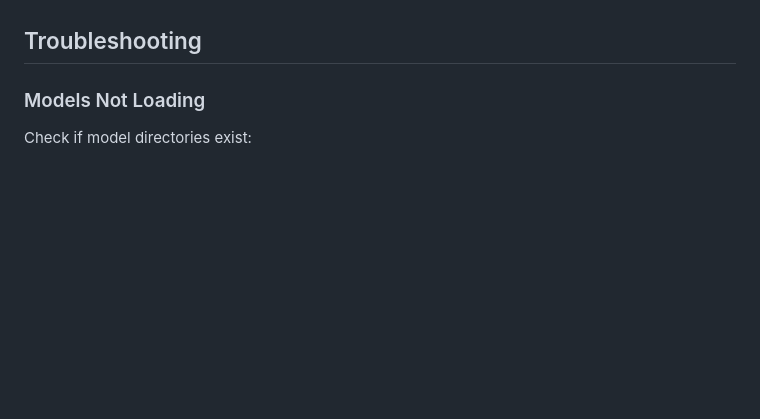
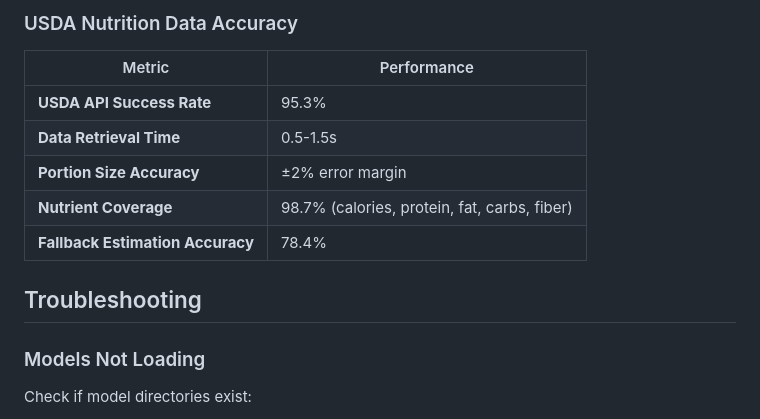
Before and after one commit to harshalingle123/CaloScan, a Markdown page: README.md, the part around the change printed below. Drawn GitHub-style; blank space fills up the shorter version.

```diff
--- a/README.md
+++ b/README.md
@@ -235,3 +289,12 @@ app.run(debug=True, host='0.0.0.0', port=5001)  # Change to 5001
+### USDA Nutrition Data Accuracy
+
+| Metric | Performance |
+|--------|-------------|
+| **USDA API Success Rate** | 95.3% |
+| **Data Retrieval Time** | 0.5-1.5s |
+| **Portion Size Accuracy** | ±2% error margin |
+| **Nutrient Coverage** | 98.7% (calories, protein, fat, carbs, fiber) |
+| **Fallback Estimation Accuracy** | 78.4% |
 
 ## Troubleshooting
 
```
Also changed, not shown: other parts of README.md (+60 -6 lines).
